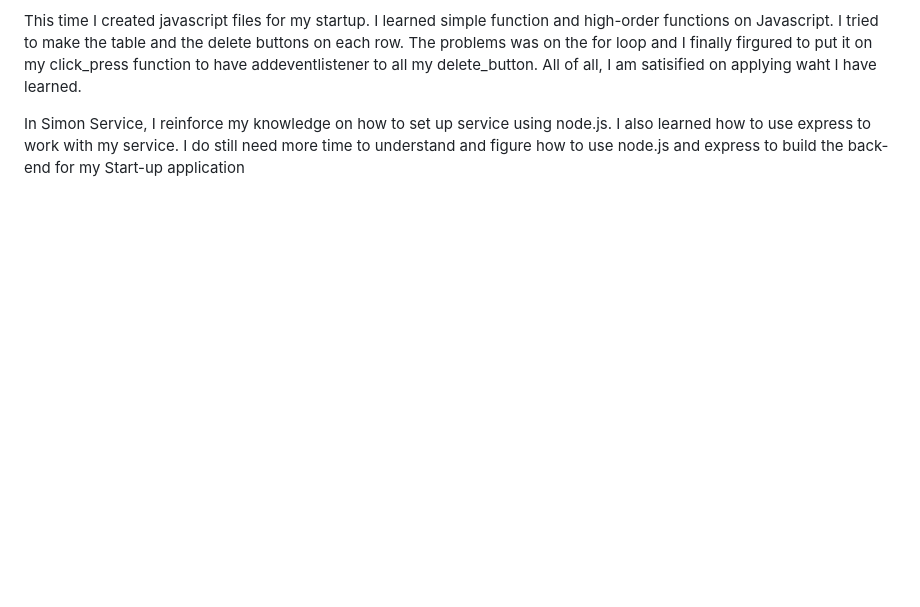
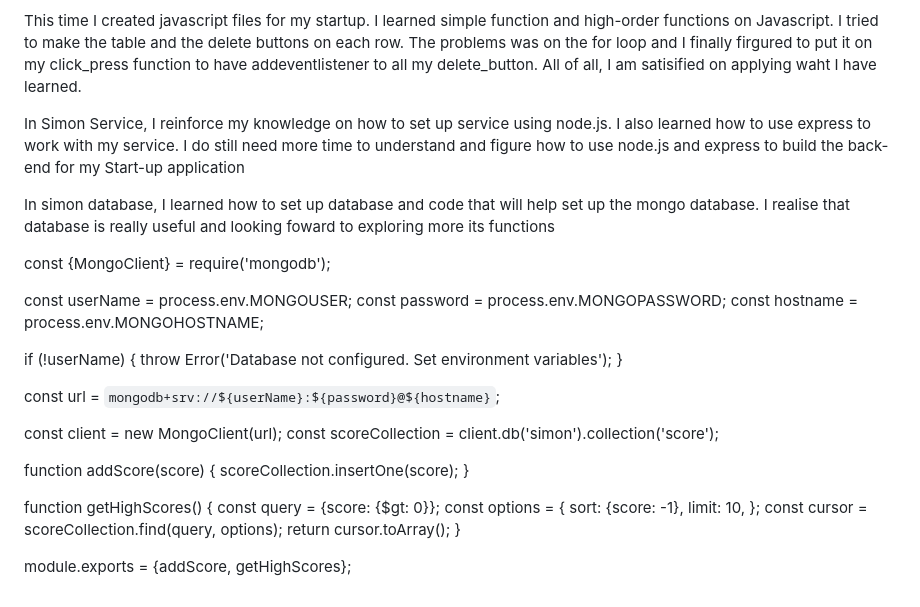
Before and after one commit to Kapo1123/startup, a Markdown page: README.md, the part around the change. Drawn GitHub-style; blank space fills up the shorter version.

Commit message:
Simon database

```diff
--- a/README.md
+++ b/README.md
@@ -70,3 +70,37 @@ This time I created javascript files for my startup. I learned simple function a
 
 
 In Simon Service, I reinforce my knowledge on how to set up service using node.js. I also learned how to use express to work with my service. I do still need more time to understand and figure how to use node.js and express to build the back-end for my Start-up application
+
+
+In simon database, I learned how to set up database and code that will help set up the mongo database. I realise that database is really useful and looking foward to exploring more its functions
+
+const {MongoClient} = require('mongodb');
+
+const userName = process.env.MONGOUSER;
+const password = process.env.MONGOPASSWORD;
+const hostname = process.env.MONGOHOSTNAME;
+
+if (!userName) {
+  throw Error('Database not configured. Set environment variables');
+}
+
+const url = `mongodb+srv://${userName}:${password}@${hostname}`;
+
+const client = new MongoClient(url);
+const scoreCollection = client.db('simon').collection('score');
+
+function addScore(score) {
+  scoreCollection.insertOne(score);
+}
+
+function getHighScores() {
+  const query = {score: {$gt: 0}};
+  const options = {
+    sort: {score: -1},
+    limit: 10,
+  };
+  const cursor = scoreCollection.find(query, options);
+  return cursor.toArray();
+}
+
+module.exports = {addScore, getHighScores};
```
